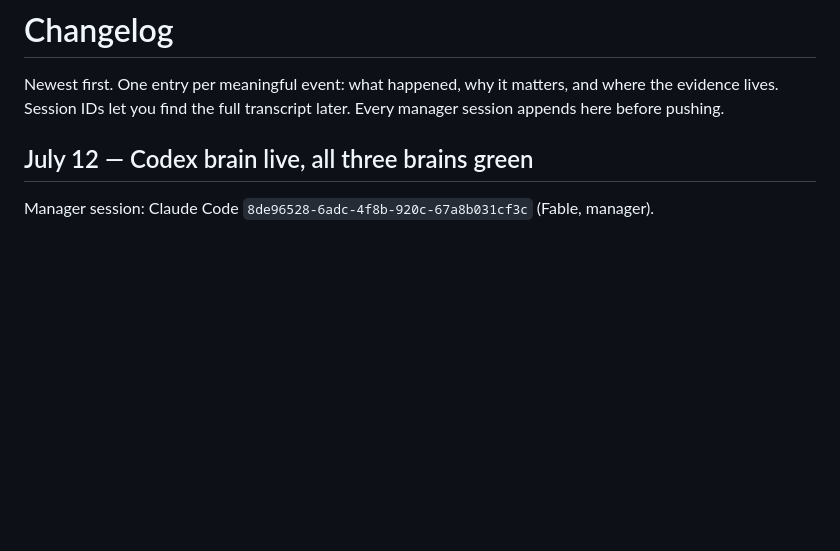
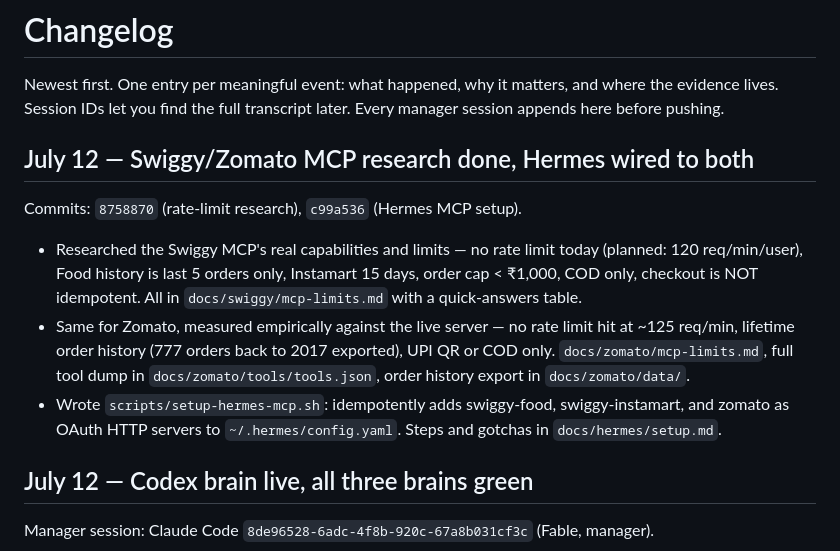
Before and after one commit to dk-crazydiv/54minutesgrowthxhermes, a Markdown page: docs/roadmap/CHANGELOG.md, the part around the change. GitHub-like rendering; blank space fills up the shorter version.

Commit message:
changelog: swiggy/zomato mcp research + hermes wiring
Co-Authored-By: Claude Fable 5 <noreply@anthropic.com>

```diff
--- a/docs/roadmap/CHANGELOG.md
+++ b/docs/roadmap/CHANGELOG.md
@@ -3,6 +3,22 @@
 Newest first. One entry per meaningful event: what happened, why it matters, and where
 the evidence lives. Session IDs let you find the full transcript later. Every manager
 session appends here before pushing.
+
+## July 12 — Swiggy/Zomato MCP research done, Hermes wired to both
+
+Commits: `8758870` (rate-limit research), `c99a536` (Hermes MCP setup).
+
+- Researched the Swiggy MCP's real capabilities and limits — no rate limit today
+  (planned: 120 req/min/user), Food history is last 5 orders only, Instamart 15 days,
+  order cap < ₹1,000, COD only, checkout is NOT idempotent. All in
+  `docs/swiggy/mcp-limits.md` with a quick-answers table.
+- Same for Zomato, measured empirically against the live server — no rate limit hit
+  at ~125 req/min, lifetime order history (777 orders back to 2017 exported), UPI QR
+  or COD only. `docs/zomato/mcp-limits.md`, full tool dump in
+  `docs/zomato/tools/tools.json`, order history export in `docs/zomato/data/`.
+- Wrote `scripts/setup-hermes-mcp.sh`: idempotently adds swiggy-food,
+  swiggy-instamart, and zomato as OAuth HTTP servers to `~/.hermes/config.yaml`.
+  Steps and gotchas in `docs/hermes/setup.md`.
 
 ## July 12 — Codex brain live, all three brains green
 
```
